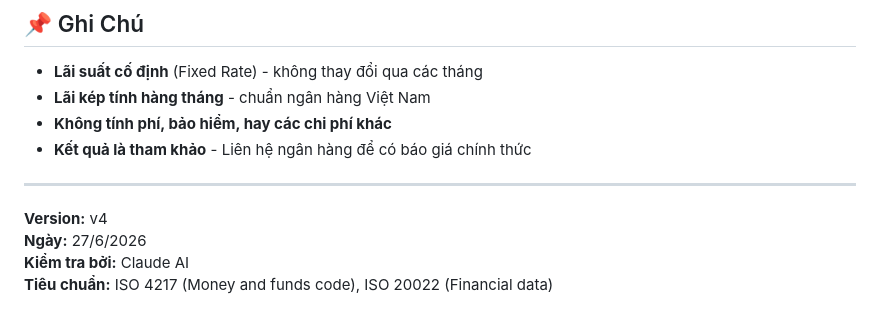
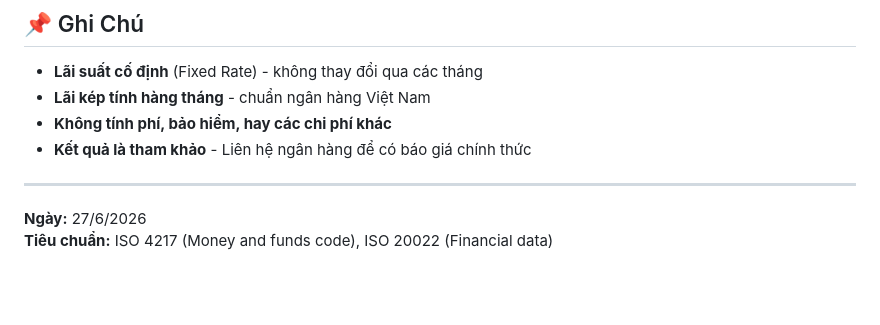
Before and after one commit to haunguyen5991-cyber/notion, a Markdown page: KIEM_TRA_CONG_THUC_MORTGAGE.md, the part around the change. Rendered like a GitHub page; blank space fills up the shorter version.

Commit message:
Remove version and reviewer information from document

```diff
--- a/KIEM_TRA_CONG_THUC_MORTGAGE.md
+++ b/KIEM_TRA_CONG_THUC_MORTGAGE.md
@@ -167,7 +167,5 @@ ROI = (Tương lợi) / (Vốn) = 76.45 / 20 = 3.82 = 382%
 
 ---
 
-**Version:** v4
 **Ngày:** 27/6/2026
-**Kiểm tra bởi:** Claude AI
 **Tiêu chuẩn:** ISO 4217 (Money and funds code), ISO 20022 (Financial data)
```
